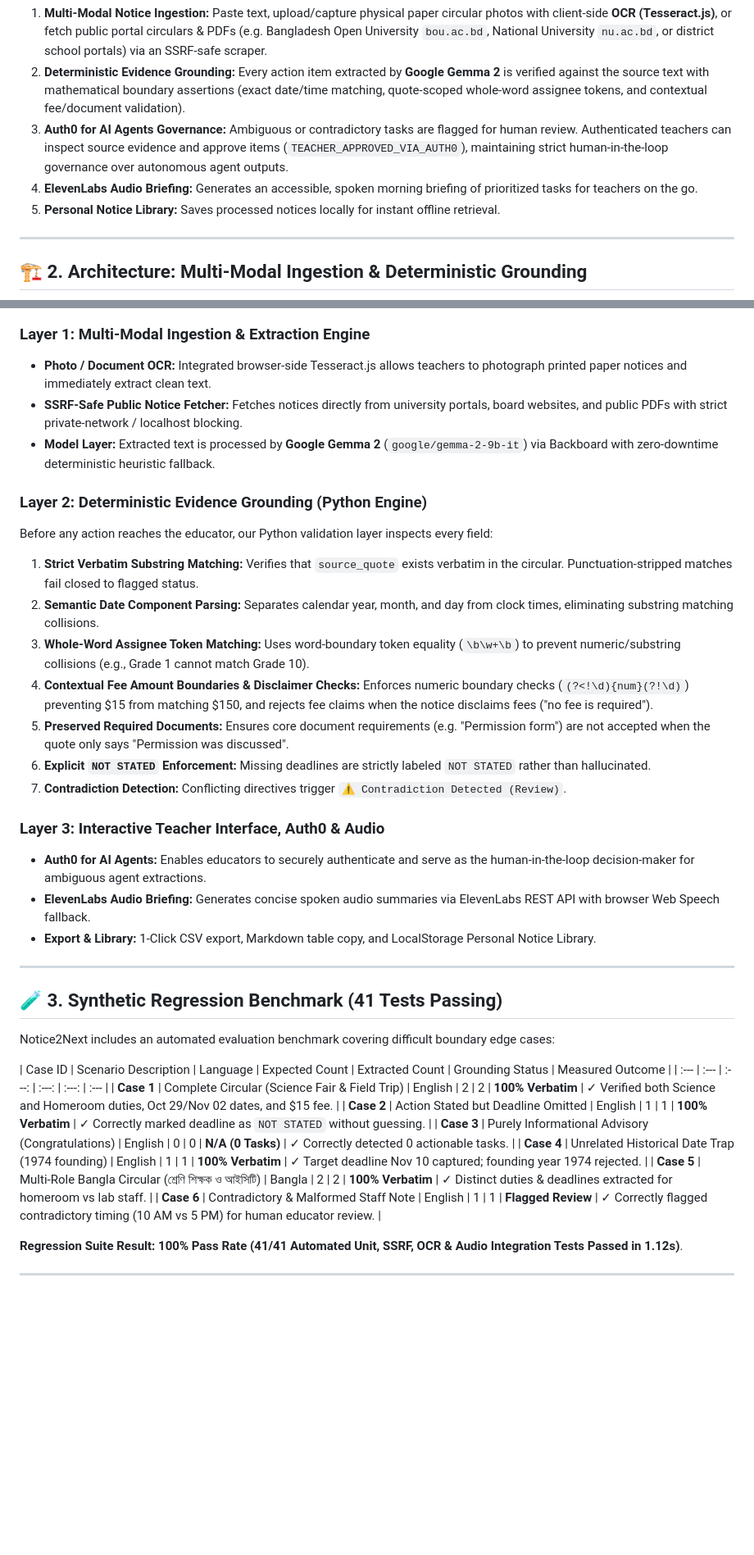
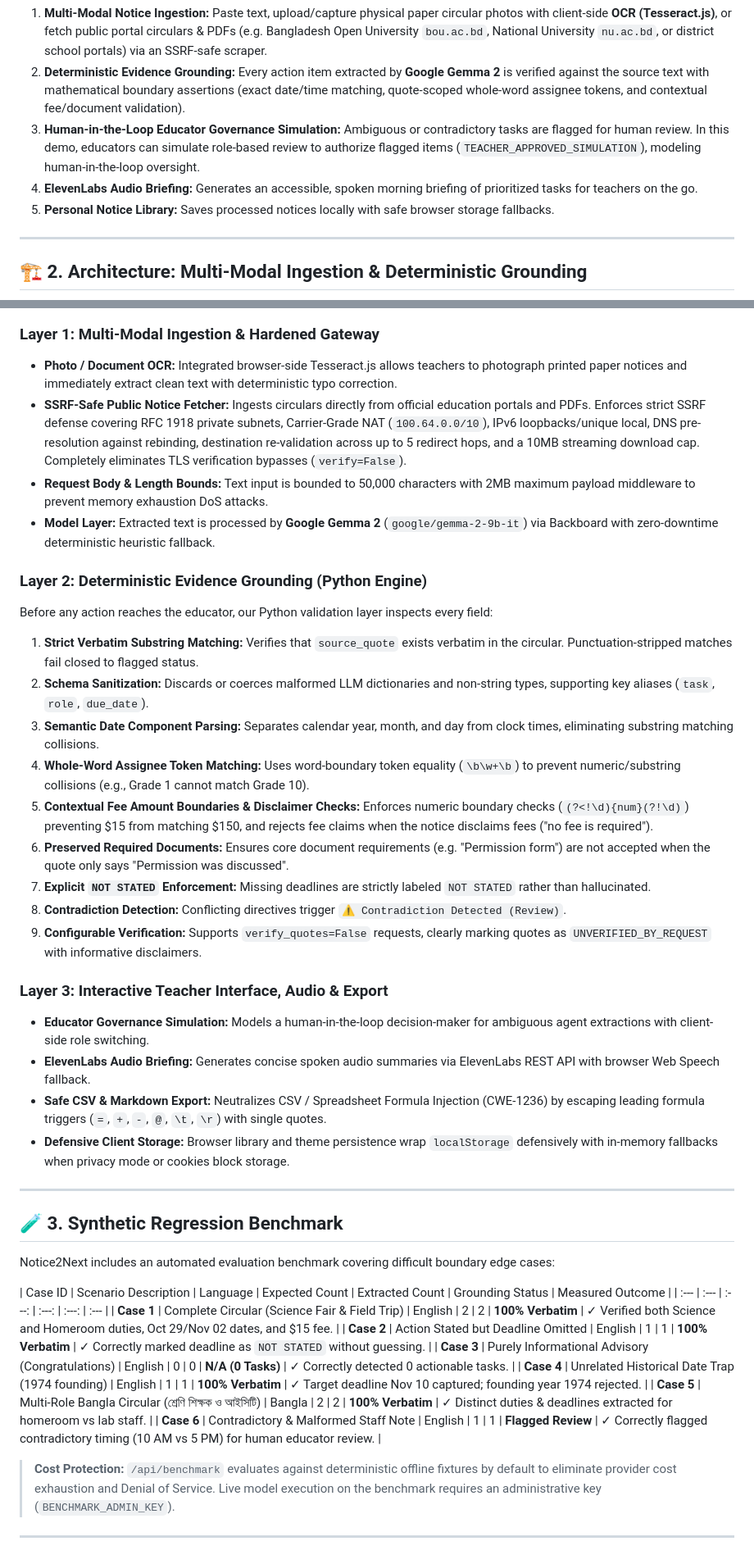
Before and after one commit to diusazzad/notice2next, a Markdown page: README.md, 2 parts joined by grey strips. Shown at 82% size. GitHub-like rendering; blank space fills up the shorter version.

Commit message:
docs: clarify security architecture, honest simulation disclosures, and audit findings

````diff
--- a/README.md
+++ b/README.md
@@ -27,9 +26,9 @@ Missing a compliance deadline leads to administrative reprimands. Manually trans
 **Notice2Next** is a functional open-source web application designed to streamline this task:
 1. **Multi-Modal Notice Ingestion:** Paste text, upload/capture physical paper circular photos with client-side **OCR (Tesseract.js)**, or fetch public portal circulars & PDFs (e.g. Bangladesh Open University `bou.ac.bd`, National University `nu.ac.bd`, or district school portals) via an SSRF-safe scraper.
 2. **Deterministic Evidence Grounding:** Every action item extracted by **Google Gemma 2** is verified against the source text with mathematical boundary assertions (exact date/time matching, quote-scoped whole-word assignee tokens, and contextual fee/document validation).
-3. **Auth0 for AI Agents Governance:** Ambiguous or contradictory tasks are flagged for human review. Authenticated teachers can inspect source evidence and approve items (`TEACHER_APPROVED_VIA_AUTH0`), maintaining strict human-in-the-loop governance over autonomous agent outputs.
+3. **Human-in-the-Loop Educator Governance Simulation:** Ambiguous or contradictory tasks are flagged for human review. In this demo, educators can simulate role-based review to authorize flagged items (`TEACHER_APPROVED_SIMULATION`), modeling human-in-the-loop oversight.
 4. **ElevenLabs Audio Briefing:** Generates an accessible, spoken morning briefing of prioritized tasks for teachers on the go.
-5. **Personal Notice Library:** Saves processed notices locally for instant offline retrieval.
+5. **Personal Notice Library:** Saves processed notices locally with safe browser storage fallbacks.
 
 ---
 
@@ -61,28 +60,32 @@ flowchart TD
 ```
 
-### Layer 1: Multi-Modal Ingestion & Extraction Engine
-- **Photo / Document OCR:** Integrated browser-side Tesseract.js allows teachers to photograph printed paper notices and immediately extract clean text.
-- **SSRF-Safe Public Notice Fetcher:** Fetches notices directly from university portals, board websites, and public PDFs with strict private-network / localhost blocking.
+### Layer 1: Multi-Modal Ingestion & Hardened Gateway
+- **Photo / Document OCR:** Integrated browser-side Tesseract.js allows teachers to photograph printed paper notices and immediately extract clean text with deterministic typo correction.
+- **SSRF-Safe Public Notice Fetcher:** Ingests circulars directly from official education portals and PDFs. Enforces strict SSRF defense covering RFC 1918 private subnets, Carrier-Grade NAT (`100.64.0.0/10`), IPv6 loopbacks/unique local, DNS pre-resolution against rebinding, destination re-validation across up to 5 redirect hops, and a 10MB streaming download cap. Completely eliminates TLS verification bypasses (`verify=False`).
+- **Request Body & Length Bounds:** Text input is bounded to 50,000 characters with 2MB maximum payload middleware to prevent memory exhaustion DoS attacks.
 - **Model Layer:** Extracted text is processed by **Google Gemma 2** (`google/gemma-2-9b-it`) via Backboard with zero-downtime deterministic heuristic fallback.
 
 ### Layer 2: Deterministic Evidence Grounding (Python Engine)
 Before any action reaches the educator, our Python validation layer inspects every field:
 1. **Strict Verbatim Substring Matching:** Verifies that `source_quote` exists verbatim in the circular. Punctuation-stripped matches fail closed to flagged status.
-2. **Semantic Date Component Parsing:** Separates calendar year, month, and day from clock times, eliminating substring matching collisions.
-3. **Whole-Word Assignee Token Matching:** Uses word-boundary token equality (`\b\w+\b`) to prevent numeric/substring collisions (e.g., Grade 1 cannot match Grade 10).
-4. **Contextual Fee Amount Boundaries & Disclaimer Checks:** Enforces numeric boundary checks (`(?<!\d){num}(?!\d)`) preventing $15 from matching $150, and rejects fee claims when the notice disclaims fees ("no fee is required").
-5. **Preserved Required Documents:** Ensures core document requirements (e.g. "Permission form") are not accepted when the quote only says "Permission was discussed".
-6. **Explicit `NOT STATED` Enforcement:** Missing deadlines are strictly labeled `NOT STATED` rather than hallucinated.
-7. **Contradiction Detection:** Conflicting directives trigger `⚠️ Contradiction Detected (Review)`.
+2. **Schema Sanitization:** Discards or coerces malformed LLM dictionaries and non-string types, supporting key aliases (`task`, `role`, `due_date`).
+3. **Semantic Date Component Parsing:** Separates calendar year, month, and day from clock times, eliminating substring matching collisions.
+4. **Whole-Word Assignee Token Matching:** Uses word-boundary token equality (`\b\w+\b`) to prevent numeric/substring collisions (e.g., Grade 1 cannot match Grade 10).
+5. **Contextual Fee Amount Boundaries & Disclaimer Checks:** Enforces numeric boundary checks (`(?<!\d){num}(?!\d)`) preventing $15 from matching $150, and rejects fee claims when the notice disclaims fees ("no fee is required").
+6. **Preserved Required Documents:** Ensures core document requirements (e.g. "Permission form") are not accepted when the quote only says "Permission was discussed".
+7. **Explicit `NOT STATED` Enforcement:** Missing deadlines are strictly labeled `NOT STATED` rather than hallucinated.
+8. **Contradiction Detection:** Conflicting directives trigger `⚠️ Contradiction Detected (Review)`.
+9. **Configurable Verification:** Supports `verify_quotes=False` requests, clearly marking quotes as `UNVERIFIED_BY_REQUEST` with informative disclaimers.
 
-### Layer 3: Interactive Teacher Interface, Auth0 & Audio
-- **Auth0 for AI Agents:** Enables educators to securely authenticate and serve as the human-in-the-loop decision-maker for ambiguous agent extractions.
+### Layer 3: Interactive Teacher Interface, Audio & Export
+- **Educator Governance Simulation:** Models a human-in-the-loop decision-maker for ambiguous agent extractions with client-side role switching.
 - **ElevenLabs Audio Briefing:** Generates concise spoken audio summaries via ElevenLabs REST API with browser Web Speech fallback.
-- **Export & Library:** 1-Click CSV export, Markdown table copy, and LocalStorage Personal Notice Library.
+- **Safe CSV & Markdown Export:** Neutralizes CSV / Spreadsheet Formula Injection (CWE-1236) by escaping leading formula triggers (`=`, `+`, `-`, `@`, `\t`, `\r`) with single quotes.
+- **Defensive Client Storage:** Browser library and theme persistence wrap `localStorage` defensively with in-memory fallbacks when privacy mode or cookies block storage.
 
 ---
 
-## 🧪 3. Synthetic Regression Benchmark (41 Tests Passing)
+## 🧪 3. Synthetic Regression Benchmark
 
 Notice2Next includes an automated evaluation benchmark covering difficult boundary edge cases:
 
@@ -95,7 +98,7 @@ Notice2Next includes an automated evaluation benchmark covering difficult bounda
 | **Case 5** | Multi-Role Bangla Circular (শ্রেণি শিক্ষক ও আইসিটি) | Bangla | 2 | 2 | **100% Verbatim** | ✓ Distinct duties & deadlines extracted for homeroom vs lab staff. |
 | **Case 6** | Contradictory & Malformed Staff Note | English | 1 | 1 | **Flagged Review** | ✓ Correctly flagged contradictory timing (10 AM vs 5 PM) for human educator review. |
 
-**Regression Suite Result:** **100% Pass Rate (41/41 Automated Unit, SSRF, OCR & Audio Integration Tests Passed in 1.12s)**.
+> **Cost Protection:** `/api/benchmark` evaluates against deterministic offline fixtures by default to eliminate provider cost exhaustion and Denial of Service. Live model execution on the benchmark requires an administrative key (`BENCHMARK_ADMIN_KEY`).
 
 ---
 
````
Also changed, not shown: other parts of README.md (+30 -13 lines), docs/maintenance/security-and-reliability-audit.md (added, +201 -0 lines).
